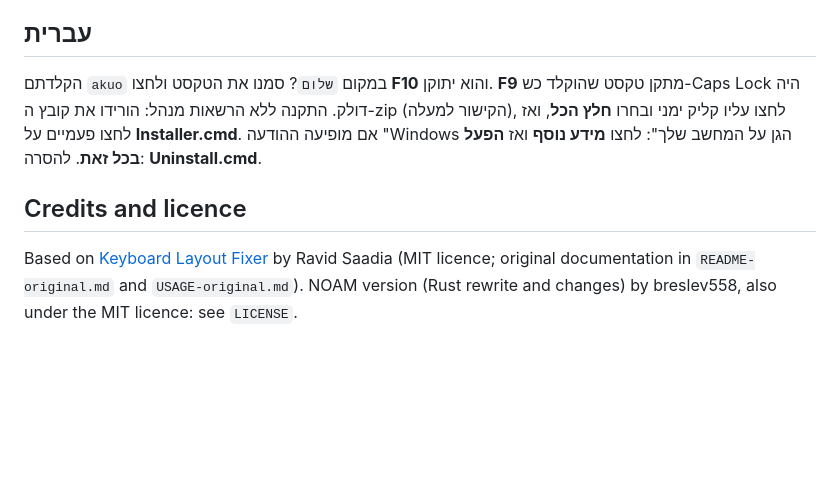
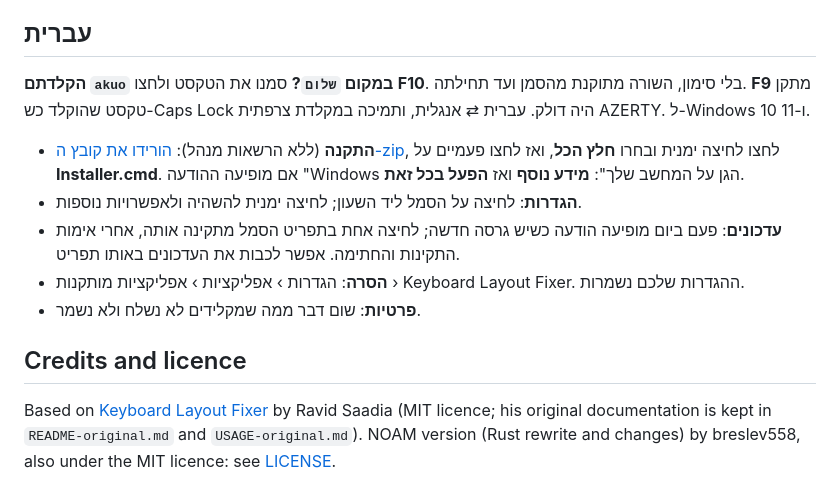
Before and after one commit to breslev558/hebrew-keyboard-layout-fixer, a Markdown page: README.md, the part around one of its changes. GitHub-like rendering; blank space fills up the shorter version.

```diff
--- a/README.md
+++ b/README.md
@@ -51,12 +86,14 @@ sur la page de la version). Pour le retirer : **Uninstall.cmd** (vos réglages s
 
 ## עברית
 
-הקלדתם `akuo` במקום `שלום`? סמנו את הטקסט ולחצו **F10** והוא יתוקן. **F9** מתקן טקסט שהוקלד כש-Caps Lock היה דולק.
-התקנה ללא הרשאות מנהל: הורידו את קובץ ה-zip (הקישור למעלה), לחצו עליו קליק ימני ובחרו **חלץ הכל**, ואז לחצו פעמיים על **Installer.cmd**.
-אם מופיעה ההודעה "Windows הגן על המחשב שלך": לחצו **מידע נוסף** ואז **הפעל בכל זאת**. להסרה: **Uninstall.cmd**.
+**הקלדתם `akuo` במקום `שלום`?** סמנו את הטקסט ולחצו **F10**. בלי סימון, השורה מתוקנת מהסמן ועד תחילתה. **F9** מתקן טקסט שהוקלד כש-Caps Lock היה דולק. עברית ⇄ אנגלית, ותמיכה במקלדת צרפתית AZERTY. ל-Windows 10 ו-11.
+
+- **התקנה** (ללא הרשאות מנהל): [הורידו את קובץ ה-zip](https://github.com/breslev558/hebrew-keyboard-layout-fixer/releases/latest/download/KeyboardLayoutFixer.zip), לחצו לחיצה ימנית ובחרו **חלץ הכל**, ואז לחצו פעמיים על **Installer.cmd**. אם מופיעה ההודעה "Windows הגן על המחשב שלך": **מידע נוסף** ואז **הפעל בכל זאת**.
+- **הגדרות**: לחיצה על הסמל ליד השעון; לחיצה ימנית להשהיה ולאפשרויות נוספות.
+- **עדכונים**: פעם ביום מופיעה הודעה כשיש גרסה חדשה; לחיצה אחת בתפריט הסמל מתקינה אותה, אחרי אימות התקינות והחתימה. אפשר לכבות את העדכונים באותו תפריט.
+- **הסרה**: הגדרות › אפליקציות › אפליקציות מותקנות › Keyboard Layout Fixer. ההגדרות שלכם נשמרות.
+- **פרטיות**: שום דבר ממה שמקלידים לא נשלח ולא נשמר.
 
 ## Credits and licence
 
-Based on [Keyboard Layout Fixer](https://github.com/RavidSaadia/Keyboard_Layout_Fixer) by Ravid Saadia
-(MIT licence; original documentation in `README-original.md` and `USAGE-original.md`).
-NOAM version (Rust rewrite and changes) by breslev558, also under the MIT licence: see `LICENSE`.
+Based on [Keyboard Layout Fixer](https://github.com/RavidSaadia/Keyboard_Layout_Fixer) by Ravid Saadia (MIT licence; his original documentation is kept in `README-original.md` and `USAGE-original.md`). NOAM version (Rust rewrite and changes) by breslev558, also under the MIT licence: see [LICENSE](LICENSE).
```
Also changed, not shown: other parts of README.md (+69 -34 lines), TESTS.md (+3 -1 lines), docs/logo.png, 1 other file.
